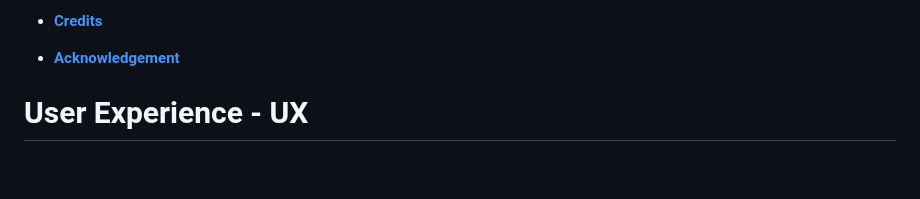
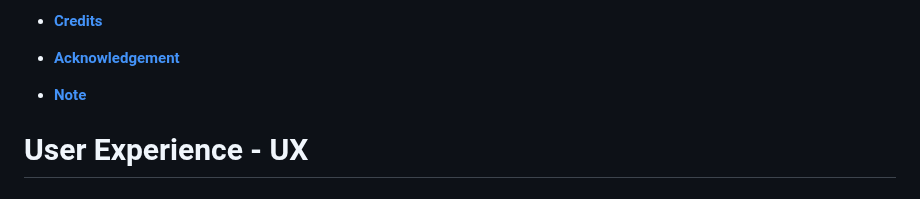
Before and after one commit to Ivane212/Walk-With-Tyson, a Markdown page: README.md, the part around the change. GitHub-like rendering; blank space fills up the shorter version.

Commit message:
created link for note

```diff
--- a/README.md
+++ b/README.md
@@ -50,6 +50,8 @@ Why not sign up to <a href="https://ivane212.github.io/Walk-With-Tyson/index.htm
 * [**Credits**](<#credits>)
 
 * [**Acknowledgement**](<#acknowledgement>)
+
+* [**Note**](<#note>)
 
 
 
```
